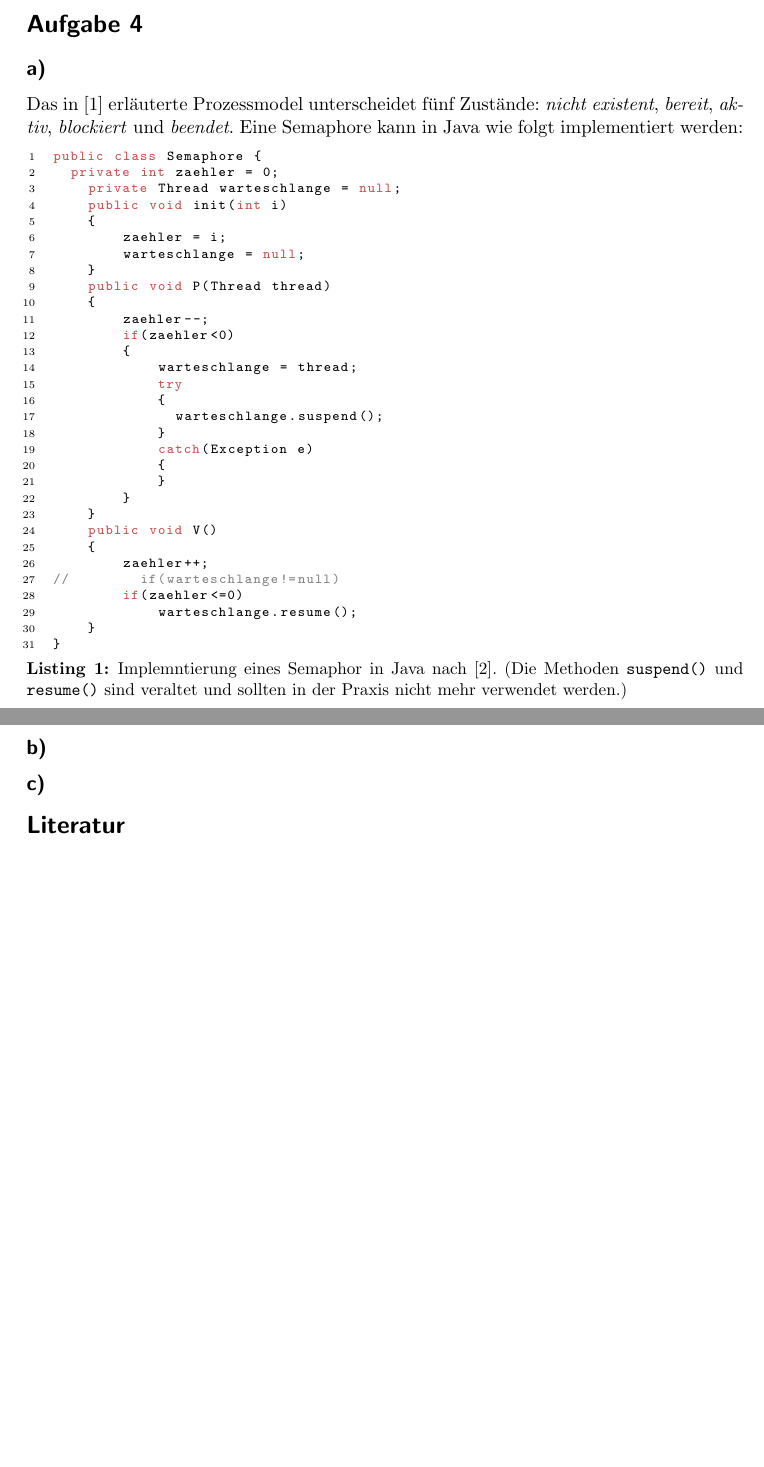
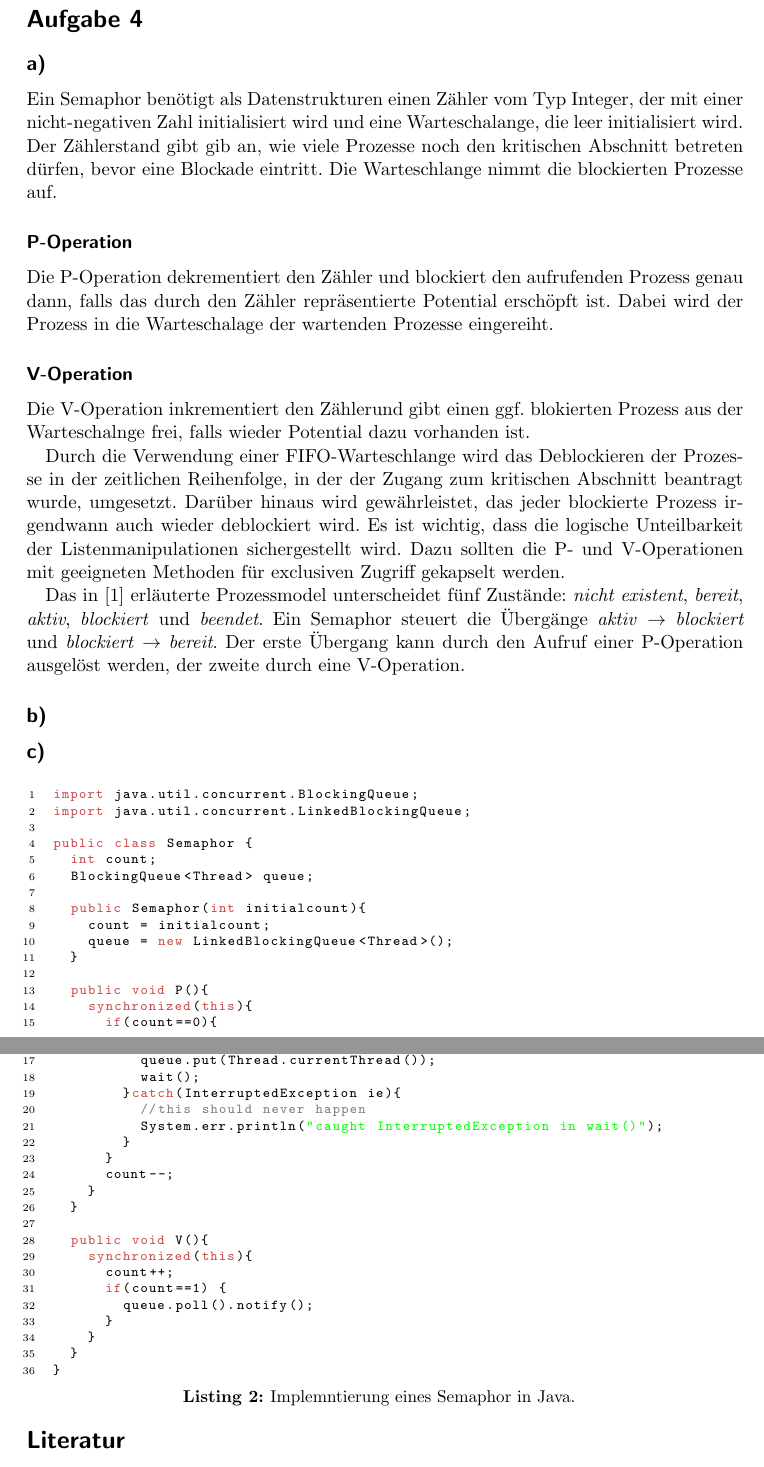
Before and after one commit to swildermann/FUB_ALPIV_SoS13, a LaTeX problem sheet (Uebung_4/alp_2013_ue4.tex, which reads Uebung_4/listings/Semaphor.java): two parts of pages 2 and 3 of 3, joined at a grey line, cut so that both start at the same text, the shorter picture padded with empty space. Compiled offline with pdfLaTeX.

Commit message:
ue4: added a3 part a and c

```diff
--- a/Uebung_4/alp_2013_ue4.tex
+++ b/Uebung_4/alp_2013_ue4.tex
@@ -73,4 +33,3 @@ Für jeden Philosophen wird ein 2-faches Semaphor verwendet, wobei der erste Wer
-\section*{Aufgabe 4}
 % Formatierung für das Listing
 \lstset{
    basicstyle=\scriptsize\ttfamily,
@@ -94,15 +73,25 @@ Für jeden Philosophen wird ein 2-faches Semaphor verwendet, wobei der erste Wer
+\section*{Aufgabe 4}
 \subsection*{a)}
-Das in \citep{Maurer.2012} erläuterte Prozessmodel unterscheidet fünf Zustände: \textit{nicht existent}, \textit{bereit}, \textit{aktiv}, \textit{blockiert} und \textit{beendet}.
-Eine Semaphore kann in Java wie folgt implementiert werden:
+Ein Semaphor benötigt als Datenstrukturen einen Zähler vom Typ Integer, der mit einer nicht-negativen Zahl initialisiert wird und eine Warteschalange, die leer initialisiert wird. Der Zählerstand gibt gib an, wie viele Prozesse noch den kritischen Abschnitt betreten dürfen, bevor eine Blockade eintritt. Die Warteschlange nimmt die blockierten Prozesse auf.
+\subsubsection*{P-Operation}
+Die P-Operation dekrementiert den Zähler und blockiert den aufrufenden Prozess genau dann, falls das durch den Zähler repräsentierte Potential erschöpft ist. Dabei wird der Prozess in die Warteschalage der wartenden Prozesse eingereiht.
+\subsubsection*{V-Operation}
+Die V-Operation inkrementiert den Zählerund gibt einen ggf. blokierten Prozess aus der Warteschalnge frei, falls wieder Potential dazu vorhanden ist.
+
+Durch die Verwendung einer FIFO-Warteschlange wird das Deblockieren der Prozesse in der zeitlichen Reihenfolge, in der der Zugang zum kritischen Abschnitt beantragt wurde, umgesetzt. Darüber hinaus wird gewährleistet, das jeder blockierte Prozess irgendwann auch wieder deblockiert wird. Es ist wichtig, dass die logische Unteilbarkeit der Listenmanipulationen sichergestellt wird. Dazu sollten die P- und V-Operationen mit geeigneten Methoden für exclusiven Zugriff gekapselt werden.
+%Der Übergang \textit{nicht existent} $\rightarrow$ \textit{bereit} wird durch das erzeugen
+%Ein Semaphor kann in Java wie folgt implementiert werden:
 % Semaphore-listing
-\lstinputlisting[caption={Implemntierung eines Semaphor in Java nach \cite{Kramann}. (Die Methoden \texttt{suspend()} und \texttt{resume()} sind veraltet und sollten in der Praxis nicht mehr verwendet werden.) }
+
+Das in \citep{Maurer.2012} erläuterte Prozessmodel unterscheidet fünf Zustände: \textit{nicht existent}, \textit{bereit}, \textit{aktiv}, \textit{blockiert} und \textit{beendet}. Ein Semaphor steuert die Übergänge \textit{aktiv} $\rightarrow$ \textit{blockiert} und \textit{blockiert} $\rightarrow$ \textit{bereit}. Der erste Übergang kann durch den Aufruf einer P-Operation ausgelöst werden, der zweite durch eine V-Operation.
+
+\subsection*{b)}
+\subsection*{c)}
+\lstinputlisting[caption={Implemntierung eines Semaphor in Java. }
        \label{lst:javaclass},
        captionpos=b,language=JAVA,
        ]
-{listings/Semaphore.java}
-\subsection*{b)}
-\subsection*{c)}
-
+{listings/Semaphor.java}
 \bibliographystyle{agsm}
 \bibliography{alp_IV}
 
--- /dev/null
+++ b/Uebung_4/listings/Semaphor.java
@@ -0,0 +1,36 @@
+import java.util.concurrent.BlockingQueue;
+import java.util.concurrent.LinkedBlockingQueue;
+
+public class Semaphor {
+	int count;
+	BlockingQueue<Thread> queue;
+
+	public Semaphor(int initialcount){
+		count = initialcount;
+		queue = new LinkedBlockingQueue<Thread>();
+	}
+
+	public void P(){
+		synchronized(this){
+			if(count==0){
+				try{
+					queue.put(Thread.currentThread());
+					wait();
+				}catch(InterruptedException ie){
+					//this should never happen
+					System.err.println("caught InterruptedException in wait()");
+				}
+			}
+			count--;
+		}
+	}
+
+	public void V(){
+		synchronized(this){
+			count++;
+			if(count==1) {
+				queue.poll().notify();
+			}
+		}
+	}
+}
```
Also changed, not shown: Uebung_4/alp_2013_ue4.pdf, Uebung_4/alp_2013_ue4.tex (60 more changed lines), 1 other file.
